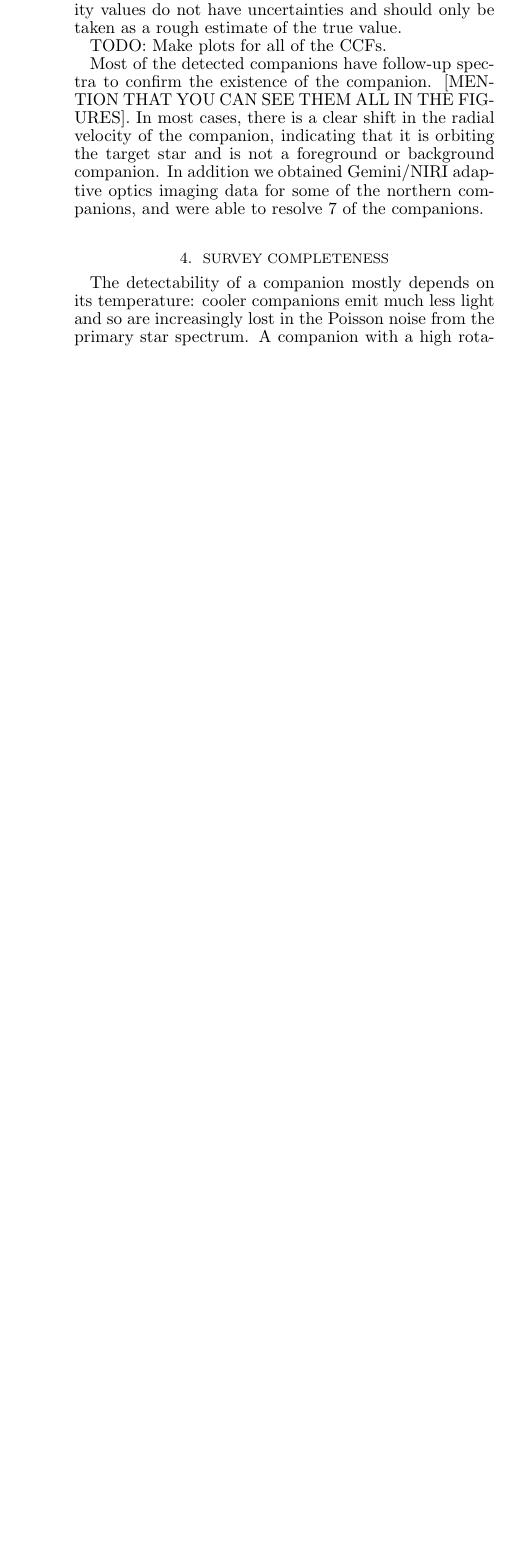
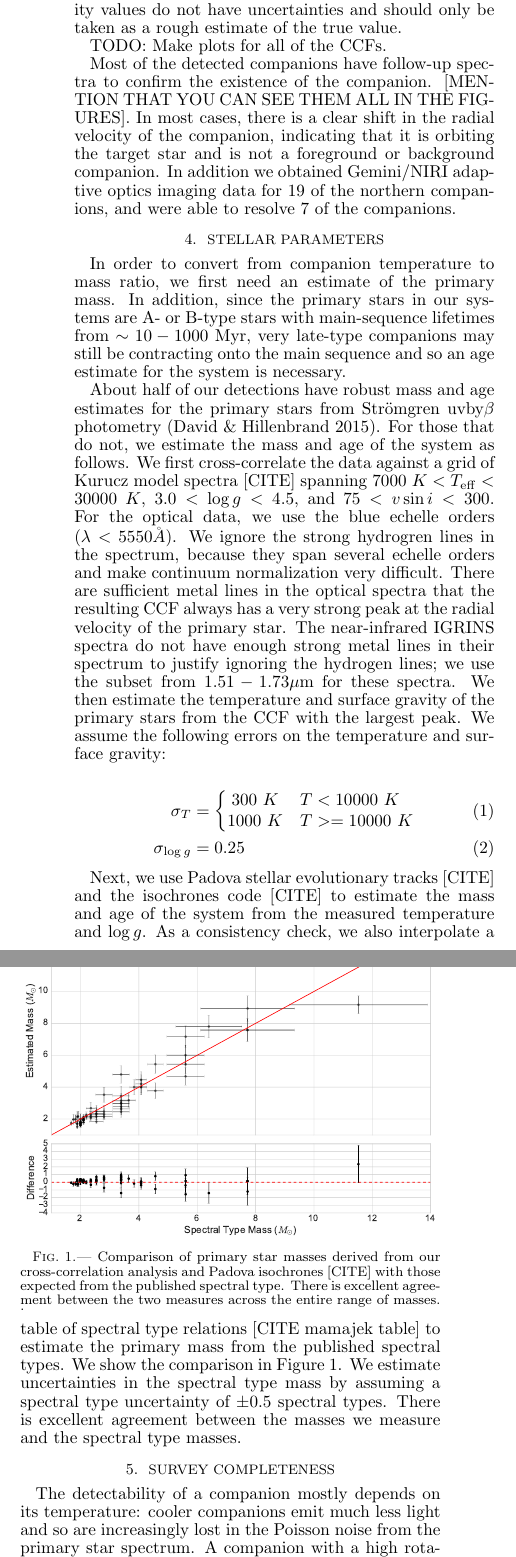
Before and after one commit to kgullikson88/BinaryInference, a LaTeX document (paper/ms.tex): part of one column of page 3 of 15 before the commit and two parts of the columns of page 3 of 16 after it, the two joined at a grey line, cut so that both start at the same text, the shorter picture padded with empty space. Compiled offline with pdfLaTeX.

Commit message:
Wrote initial draft of primary star parameters section.

```diff
--- a/paper/ms.tex
+++ b/paper/ms.tex
@@ -3,6 +3,7 @@
 \usepackage{graphicx}
 \usepackage{natbib}
 \usepackage{subfigure}
+\usepackage{amsmath}
 \usepackage{url}
 \bibliographystyle{astroads}
 \providecommand{\e}[1]{\ensuremath{\times 10^{#1}}}
@@ -103,7 +104,36 @@ We list the companion detections in Table \ref{tab:companions}, and report the e
 
 TODO: Make plots for all of the CCFs.
 
-Most of the detected companions have follow-up spectra to confirm the existence of the companion. [MENTION THAT YOU CAN SEE THEM ALL IN THE FIGURES]. In most cases, there is a clear shift in the radial velocity of the companion, indicating that it is orbiting the target star and is not a foreground or background companion. In addition we obtained Gemini/NIRI adaptive optics imaging data for some of the northern companions, and were able to resolve 7 of the companions.
+Most of the detected companions have follow-up spectra to confirm the existence of the companion. [MENTION THAT YOU CAN SEE THEM ALL IN THE FIGURES]. In most cases, there is a clear shift in the radial velocity of the companion, indicating that it is orbiting the target star and is not a foreground or background companion. In addition we obtained Gemini/NIRI adaptive optics imaging data for 19 of the northern companions, and were able to resolve 7 of the companions.
+
+
+
+
+\section{Stellar Parameters}
+\label{sec:sp}
+
+In order to convert from companion temperature to mass ratio, we first need an estimate of the primary mass. In addition, since the primary stars in our systems are A- or B-type stars with main-sequence lifetimes from $\sim 10 - 1000$ Myr, very late-type companions may still be contracting onto the main sequence and so an age estimate for the system is necessary.
+
+About half of our detections have robust mass and age estimates for the primary stars from Str\"omgren uvby$\beta$ photometry \citep{David2015}. For those that do not, we estimate the mass and age of the system as follows. We first cross-correlate the data against a grid of Kurucz model spectra [CITE] spanning $7000\ K < T_\mathrm{eff} < 30000\ K$, $3.0 < \log{g} < 4.5$, and $75 < v\sin{i} < 300$. For the optical data, we use the blue echelle orders ($\lambda < 5550 \AA$). We ignore the strong hydrogren lines in the spectrum, because they span several echelle orders and make continuum normalization very difficult. There are sufficient metal lines in the optical spectra that the resulting CCF always has a very strong peak at the radial velocity of the primary star. The near-infrared IGRINS spectra do not have enough strong metal lines in their spectrum to justify ignoring the hydrogen lines; we use the subset from $1.51 - 1.73 \micron$ for these spectra. We then estimate the temperature and surface gravity of the primary stars from the CCF with the largest peak. We assume the following errors on the temperature and surface gravity:
+
+\begin{align}
+ \sigma_T &= \begin{cases}
+      \hfill 300\ K \hfill & T < 10000\ K \\
+      \hfill 1000\ K \hfill & T >= 10000\ K \\
+     \end{cases} \\
+ \sigma_{\log{g}} &= 0.25
+\end{align}
+
+Next, we use Padova stellar evolutionary tracks [CITE] and the isochrones code [CITE] to estimate the mass and age of the system from the measured temperature and $\log{g}$. As a consistency check, we also interpolate a table of spectral type relations [CITE mamajek table] to estimate the primary mass from the published spectral types. We show the comparison in Figure \ref{fig:prim_mass}. We estimate uncertainties in the spectral type mass by assuming a spectral type uncertainty of $\pm 0.5$ spectral types. There is excellent agreement between the masses we measure and the spectral type masses.
+
+\begin{figure}
+\includegraphics[width=\columnwidth]{PrimaryMassEstimates.pdf}
+\caption{Comparison of primary star masses derived from our cross-correlation analysis and Padova isochrones [CITE] with those expected from the published spectral type. There is excellent agreement between the two measures across the entire range of masses.}
+\label{fig:prim_mass}.
+\end{figure}
+
+
+
 
 
 \section{Survey Completeness}
```
Also changed, not shown: paper/PrimaryMassEstimates.pdf (added), paper/ms.tex (5 more changed lines), 2 other files.
